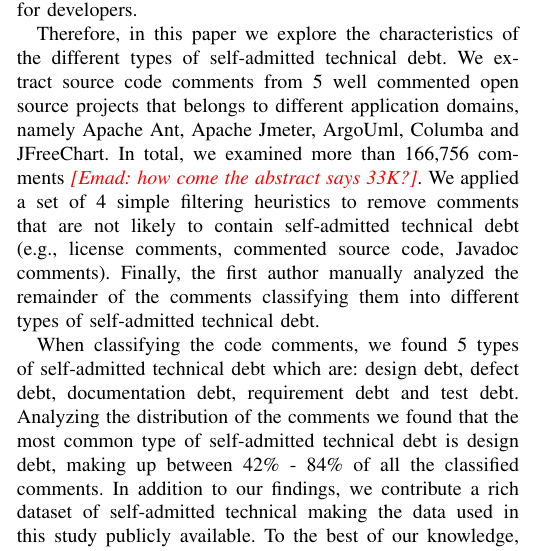
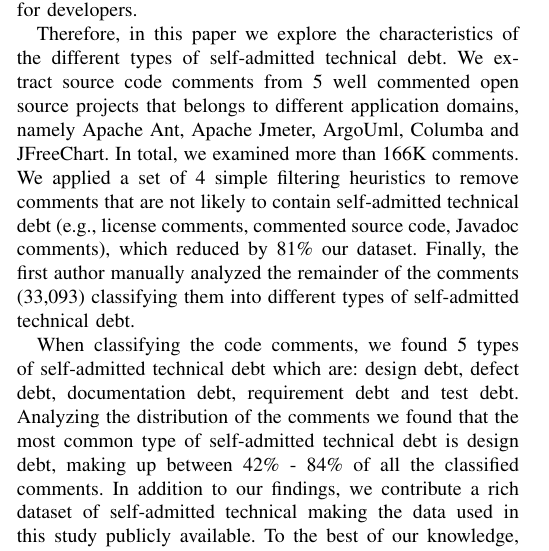
Before and after one commit to maldonado/mtd_paper, a LaTeX paper (main.tex, which reads introduction.tex): part of one column of page 1 of 7, cut so that both start at the same text. Compiled offline with pdfLaTeX.

Commit message:
temp intro

```diff
--- a/introduction.tex
+++ b/introduction.tex
@@ -8,7 +8,7 @@ Recently, Potdar and Shihab~\cite{Potdar2014ICSME} developed an approach to iden
 
 % For example, different types of debt can have different priorities, and the effort needed to pay the debt will vary from type to type. Understanding the distribution of self-admitted technical debt will lead to better solutions to manage it.
 
-Therefore, in this paper we explore the characteristics of the different types of self-admitted technical debt. We extract source code comments from 5 well commented open source projects that belongs to different application domains, namely Apache Ant, Apache Jmeter, ArgoUml, Columba and JFreeChart. In total, we examined more than 166,756 comments \emad{how come the abstract says 33K?}. We applied a set of 4 simple filtering heuristics to remove comments that are not likely to contain self-admitted technical debt (e.g., license comments, commented source code, Javadoc comments). Finally, the first author manually analyzed the remainder of the comments classifying them into different types of self-admitted technical debt.
+Therefore, in this paper we explore the characteristics of the different types of self-admitted technical debt. We extract source code comments from 5 well commented open source projects that belongs to different application domains, namely Apache Ant, Apache Jmeter, ArgoUml, Columba and JFreeChart. In total, we examined more than 166K comments. We applied a set of 4 simple filtering heuristics to remove comments that are not likely to contain self-admitted technical debt (e.g., license comments, commented source code, Javadoc comments), which reduced by 81\% our dataset. Finally, the first author manually analyzed the remainder of the comments (33,093) classifying them into different types of self-admitted technical debt.
 
 When classifying the code comments, we found 5 types of self-admitted technical debt which are: design debt, defect debt, documentation debt, requirement debt and test debt. Analyzing the distribution of the comments we found that the most common type of self-admitted technical debt is design debt, making up between 42\% - 84\% of all the classified comments. In addition to our findings, we contribute a rich dataset of self-admitted technical making the data used in this study publicly available. To the best of our knowledge, there is not similar data available and we believe that the dataset will encourage future research in the area of self-admitted technical providing the necessary foundation for more advanced techniques as Natural Language Processing.
 
```
